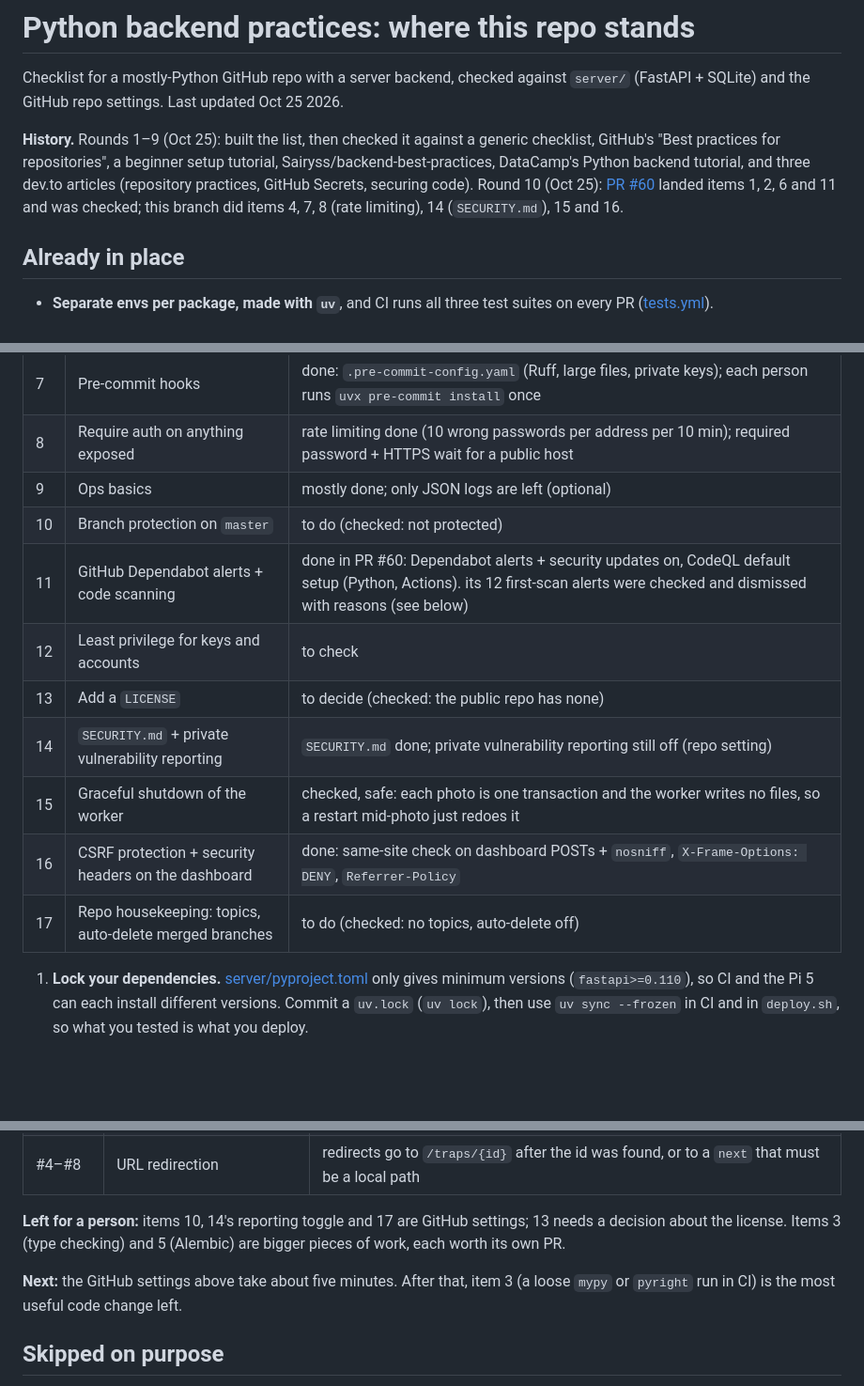
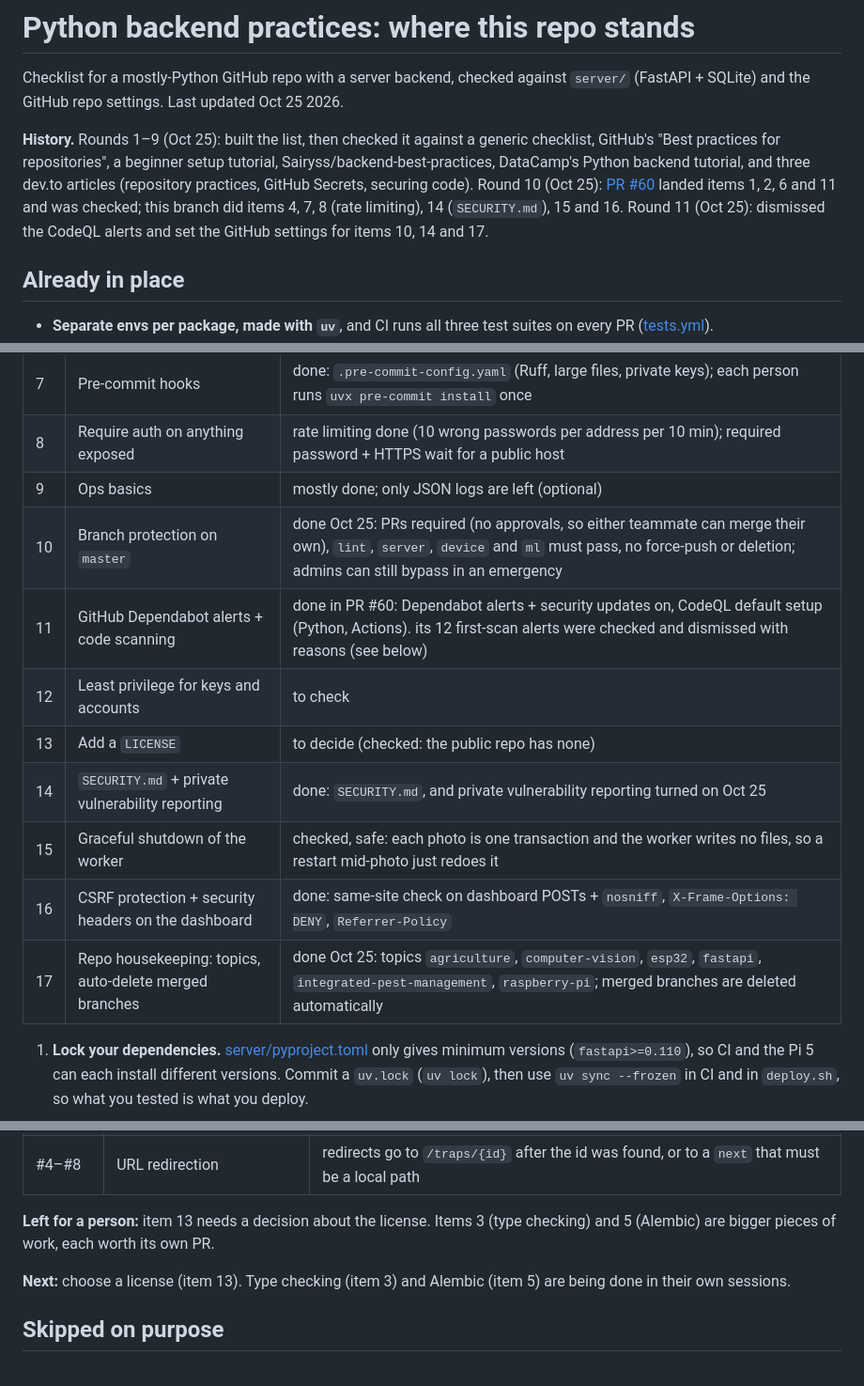
Before and after one commit to ninaa26/applev2, a Markdown page: docs/backend-practices.md, 3 parts joined by grey strips. Shown at 94% size. Rendered like a GitHub page; blank space fills up the shorter version.

Commit message:
Docs: master is protected; private vulnerability reporting, topics and branch auto-delete are on
Co-Authored-By: Claude Opus 5.5 <noreply@anthropic.com>

```diff
--- a/docs/backend-practices.md
+++ b/docs/backend-practices.md
@@ -8,7 +8,8 @@ GitHub's "Best practices for repositories", a beginner setup tutorial, Sairyss/b
 DataCamp's Python backend tutorial, and three dev.to articles (repository practices, GitHub Secrets,
 securing code). Round 10 (Oct 25): [PR #60](https://github.com/ninaa26/applev2/pull/60) landed
 items 1, 2, 6 and 11 and was checked; this branch did items 4, 7, 8 (rate limiting), 14
-(`SECURITY.md`), 15 and 16.
+(`SECURITY.md`), 15 and 16. Round 11 (Oct 25): dismissed the CodeQL alerts and set the
+GitHub settings for items 10, 14 and 17.
 
 ## Already in place
 
@@ -66,14 +67,14 @@ items 1, 2, 6 and 11 and was checked; this branch did items 4, 7, 8 (rate limiti
 | 7 | Pre-commit hooks | done: `.pre-commit-config.yaml` (Ruff, large files, private keys); each person runs `uvx pre-commit install` once |
 | 8 | Require auth on anything exposed | rate limiting done (10 wrong passwords per address per 10 min); required password + HTTPS wait for a public host |
 | 9 | Ops basics | mostly done; only JSON logs are left (optional) |
-| 10 | Branch protection on `master` | to do (checked: not protected) |
+| 10 | Branch protection on `master` | done Oct 25: PRs required (no approvals, so either teammate can merge their own), `lint`, `server`, `device` and `ml` must pass, no force-push or deletion; admins can still bypass in an emergency |
 | 11 | GitHub Dependabot alerts + code scanning | done in PR #60: Dependabot alerts + security updates on, CodeQL default setup (Python, Actions). its 12 first-scan alerts were checked and dismissed with reasons (see below) |
 | 12 | Least privilege for keys and accounts | to check |
 | 13 | Add a `LICENSE` | to decide (checked: the public repo has none) |
-| 14 | `SECURITY.md` + private vulnerability reporting | `SECURITY.md` done; private vulnerability reporting still off (repo setting) |
+| 14 | `SECURITY.md` + private vulnerability reporting | done: `SECURITY.md`, and private vulnerability reporting turned on Oct 25 |
 | 15 | Graceful shutdown of the worker | checked, safe: each photo is one transaction and the worker writes no files, so a restart mid-photo just redoes it |
 | 16 | CSRF protection + security headers on the dashboard | done: same-site check on dashboard POSTs + `nosniff`, `X-Frame-Options: DENY`, `Referrer-Policy` |
-| 17 | Repo housekeeping: topics, auto-delete merged branches | to do (checked: no topics, auto-delete off) |
+| 17 | Repo housekeeping: topics, auto-delete merged branches | done Oct 25: topics `agriculture`, `computer-vision`, `esp32`, `fastapi`, `integrated-pest-management`, `raspberry-pi`; merged branches are deleted automatically |
 
 1. **Lock your dependencies.** [server/pyproject.toml](../server/pyproject.toml) only gives minimum
    versions (`fastapi>=0.110`), so CI and the Pi 5 can each install different versions. Commit a
@@ -157,12 +158,10 @@ the reason below, and none is open now:
 | #9, #10 | path injection | the upload's uid must match `SAFE_UID`, and the trap id comes from the database |
 | #4–#8 | URL redirection | redirects go to `/traps/{id}` after the id was found, or to a `next` that must be a local path |
 
-**Left for a person:** items 10, 14's reporting toggle and 17 are GitHub settings;
-13 needs a decision about the license. Items 3 (type checking) and 5 (Alembic) are bigger pieces
+**Left for a person:** item 13 needs a decision about the license. Items 3 (type checking) and 5 (Alembic) are bigger pieces
 of work, each worth its own PR.
 
-**Next:** the GitHub settings above take about five minutes. After that, item 3 (a loose
-`mypy` or `pyright` run in CI) is the most useful code change left.
+**Next:** choose a license (item 13). Type checking (item 3) and Alembic (item 5) are being done in their own sessions.
 
 ## Skipped on purpose
 
```
